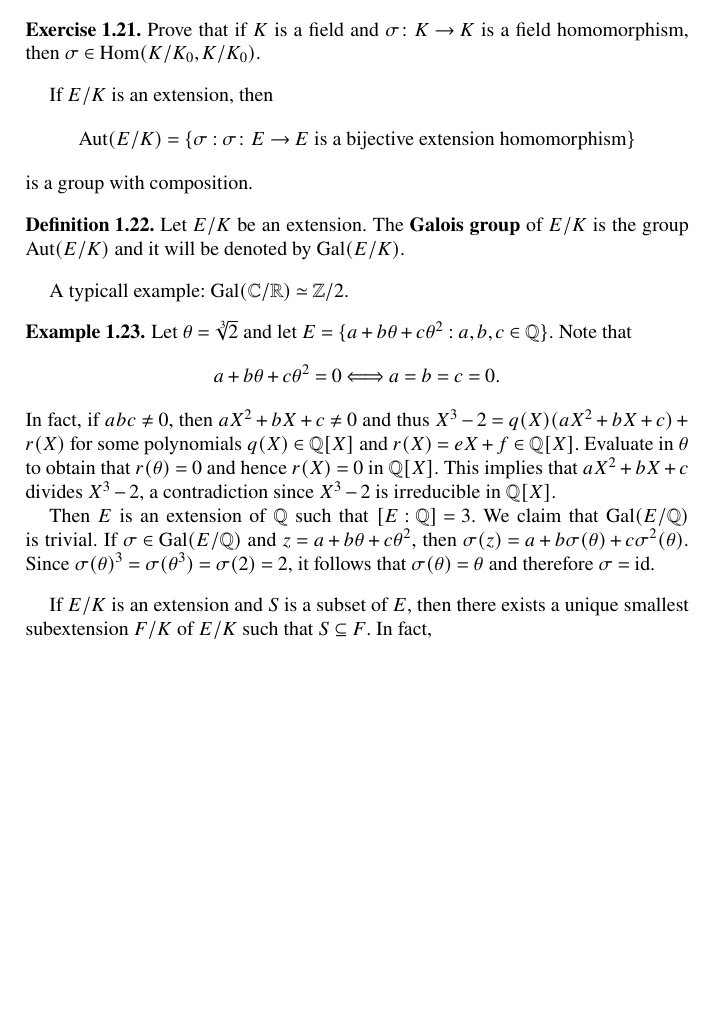
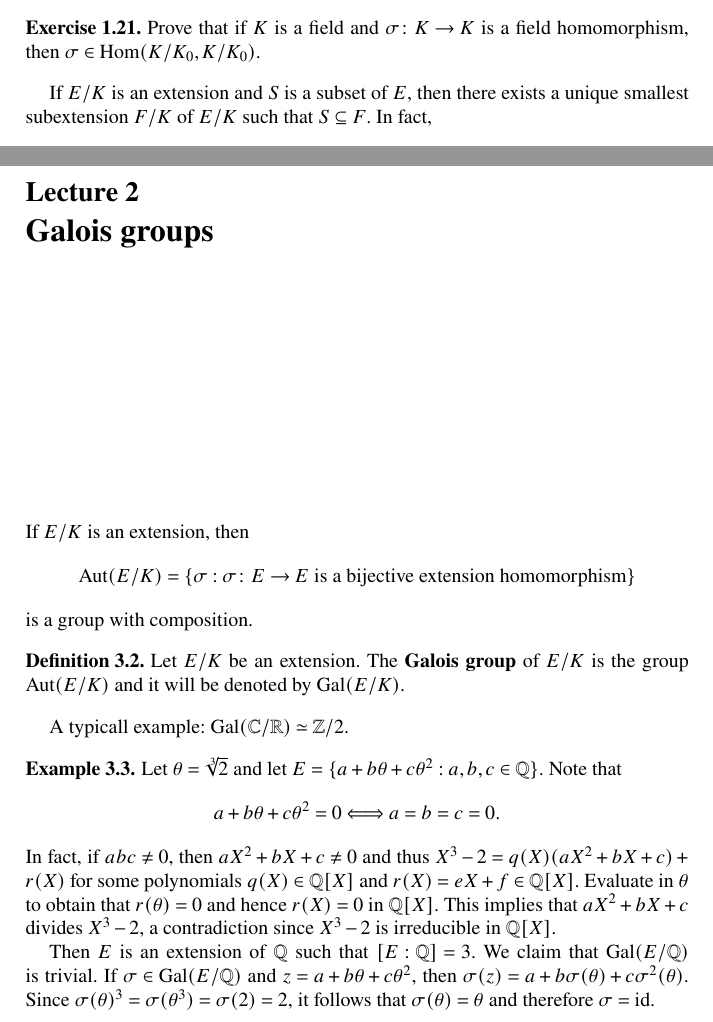
Before and after one commit to vendramin/galois, a LaTeX thesis (book.tex, which reads 01.tex): part of page 12 of 21 before the commit and two parts of pages 12 and 19 of 23 after it, the two joined at a grey line, cut so that both start at the same text, the shorter picture padded with empty space. Compiled offline with pdfLaTeX.

Commit message:
Updates from Overleaf

```diff
--- a/01.tex
+++ b/01.tex
@@ -249,40 +249,6 @@ for all $\lambda\in K$ and $x\in E$.
 then $\sigma\in\Hom(K/K_0,K/K_0)$.
 \end{exercise}
 
-If $E/K$ is an extension, then
-\[
-	\Aut(E/K)=\{\sigma:\sigma\colon E\to E\text{ is a bijective extension homomorphism}\}
-\]
-is a group with composition.
-
-\begin{definition}
-	Let $E/K$ be an extension. The \textbf{Galois group}
-	of $E/K$ is the group
-	$\Aut(E/K)$ and it will be denoted by $\Gal(E/K)$.
-\end{definition}
-
-A typicall example: $\Gal(\C/\R)\simeq\Z/2$.
-
-\begin{example}
-	Let $\theta=\sqrt[3]{2}$ and let $E=\{a+b\theta+c\theta^2:a,b,c\in\Q\}$. Note that
-\[
-	a+b\theta+c\theta^2=0 \Longleftrightarrow a=b=c=0.
-\]
-In fact, if $abc\ne 0$, then $aX^2+bX+c\ne 0$ and
-thus $X^3-2=q(X)(aX^2+bX+c)+r(X)$ for some polynomials
-$q(X)\in\Q[X]$ and $r(X)=eX+f\in\Q[X]$. Evaluate in $\theta$
-to obtain that $r(\theta)=0$ and hence $r(X)=0$ in $\Q[X]$. This implies
-that $aX^2+bX+c$ divides $X^3-2$, a contradiction since
-$X^3-2$ is irreducible in $\Q[X]$.
-
-Then $E$ is an extension of $\Q$ such that $[E:\Q]=3$. We claim
-that $\Gal(E/\Q)$ is trivial. If
-$\sigma\in\Gal(E/\Q)$ and $z=a+b\theta+c\theta^2$, then
-$\sigma(z)=a+b\sigma(\theta)+c\sigma^2(\theta)$. Since
-$\sigma(\theta)^3=\sigma(\theta^3)=\sigma(2)=2$, it follows
-that $\sigma(\theta)=\theta$ and therefore
-$\sigma=\id$.
-\end{example}
 
 If $E/K$ is an extension and $S$ is a subset of $E$, then
 there exists a unique smallest
@@ -677,3 +643,40 @@ For example, $\C/\R$ is an algebraic closure but $\C/\Q$ it is not.
 
 \begin{proof}
 \end{proof}
+
+\chapter{Galois groups}
+
+If $E/K$ is an extension, then
+\[
+	\Aut(E/K)=\{\sigma:\sigma\colon E\to E\text{ is a bijective extension homomorphism}\}
+\]
+is a group with composition.
+
+\begin{definition}
+	Let $E/K$ be an extension. The \textbf{Galois group}
+	of $E/K$ is the group
+	$\Aut(E/K)$ and it will be denoted by $\Gal(E/K)$.
+\end{definition}
+
+A typicall example: $\Gal(\C/\R)\simeq\Z/2$.
+
+\begin{example}
+	Let $\theta=\sqrt[3]{2}$ and let $E=\{a+b\theta+c\theta^2:a,b,c\in\Q\}$. Note that
+\[
+	a+b\theta+c\theta^2=0 \Longleftrightarrow a=b=c=0.
+\]
+In fact, if $abc\ne 0$, then $aX^2+bX+c\ne 0$ and
+thus $X^3-2=q(X)(aX^2+bX+c)+r(X)$ for some polynomials
+$q(X)\in\Q[X]$ and $r(X)=eX+f\in\Q[X]$. Evaluate in $\theta$
+to obtain that $r(\theta)=0$ and hence $r(X)=0$ in $\Q[X]$. This implies
+that $aX^2+bX+c$ divides $X^3-2$, a contradiction since
+$X^3-2$ is irreducible in $\Q[X]$.
+
+Then $E$ is an extension of $\Q$ such that $[E:\Q]=3$. We claim
+that $\Gal(E/\Q)$ is trivial. If
+$\sigma\in\Gal(E/\Q)$ and $z=a+b\theta+c\theta^2$, then
+$\sigma(z)=a+b\sigma(\theta)+c\sigma^2(\theta)$. Since
+$\sigma(\theta)^3=\sigma(\theta^3)=\sigma(2)=2$, it follows
+that $\sigma(\theta)=\theta$ and therefore
+$\sigma=\id$.
+\end{example}
```
Also changed, not shown: main.tex (deleted, +0 -14 lines).
